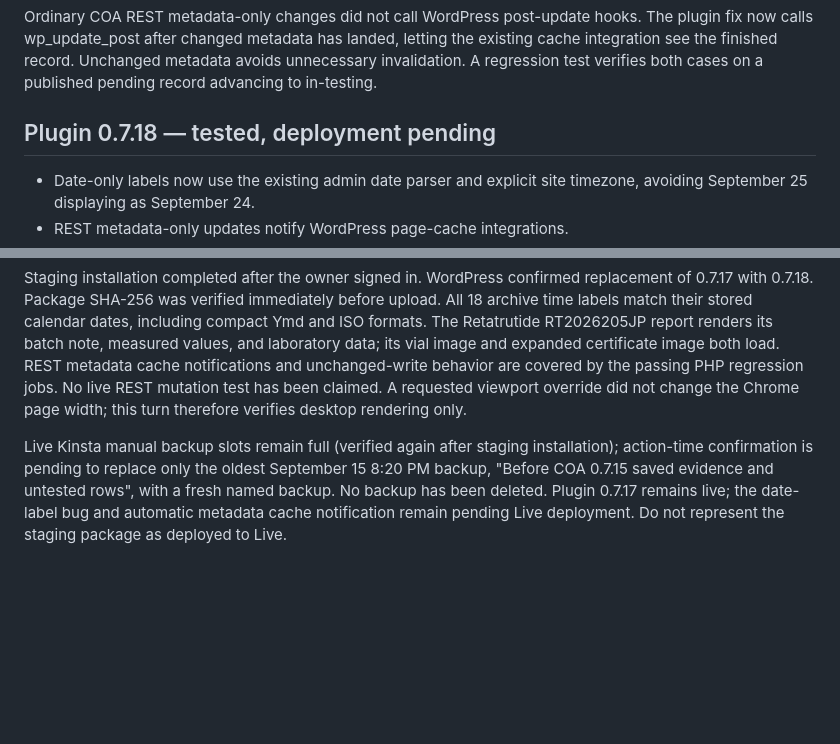
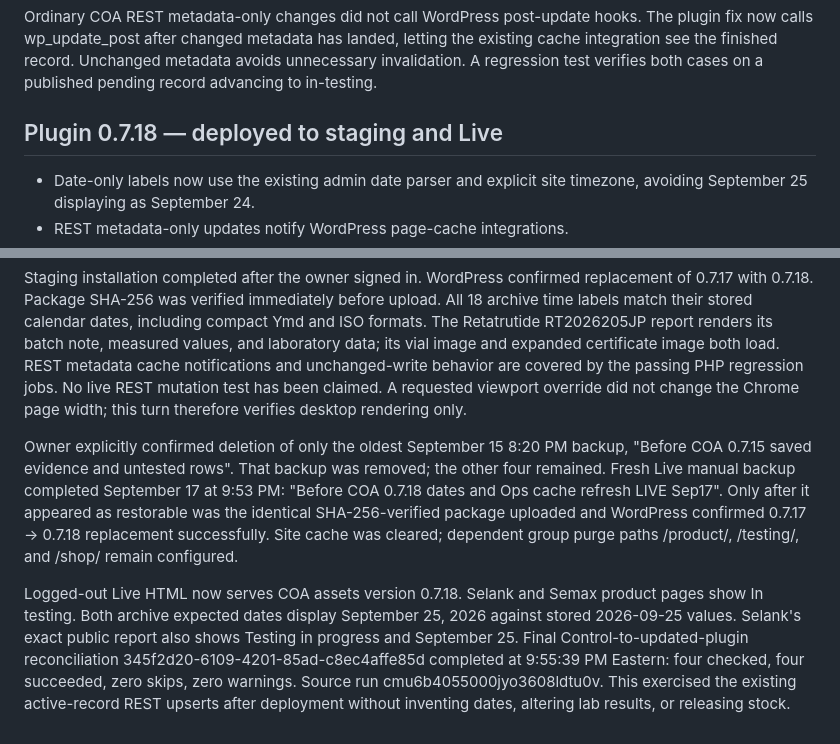
Before and after one commit to Beringela001/coa-Plugin, a Markdown page: docs/OPS_COA_PUBLICATION_2026-09-17.md, 2 parts joined by grey strips. Drawn GitHub-style; blank space fills up the shorter version.

Commit message:
Record verified COA 0.7.18 Live deployment

```diff
--- a/docs/OPS_COA_PUBLICATION_2026-09-17.md
+++ b/docs/OPS_COA_PUBLICATION_2026-09-17.md
@@ -20,7 +20,7 @@ Signed-in pages initially differed from logged-out Selank, which retained Restoc
 
 Ordinary COA REST metadata-only changes did not call WordPress post-update hooks. The plugin fix now calls wp_update_post after changed metadata has landed, letting the existing cache integration see the finished record. Unchanged metadata avoids unnecessary invalidation. A regression test verifies both cases on a published pending record advancing to in-testing.
 
-## Plugin 0.7.18 — tested, deployment pending
+## Plugin 0.7.18 — deployed to staging and Live
 
 - Date-only labels now use the existing admin date parser and explicit site timezone, avoiding September 25 displaying as September 24.
 - REST metadata-only updates notify WordPress page-cache integrations.
@@ -32,4 +32,6 @@ Ordinary COA REST metadata-only changes did not call WordPress post-update hooks
 
 Staging installation completed after the owner signed in. WordPress confirmed replacement of 0.7.17 with 0.7.18. Package SHA-256 was verified immediately before upload. All 18 archive time labels match their stored calendar dates, including compact Ymd and ISO formats. The Retatrutide RT2026205JP report renders its batch note, measured values, and laboratory data; its vial image and expanded certificate image both load. REST metadata cache notifications and unchanged-write behavior are covered by the passing PHP regression jobs. No live REST mutation test has been claimed. A requested viewport override did not change the Chrome page width; this turn therefore verifies desktop rendering only.
 
-Live Kinsta manual backup slots remain full (verified again after staging installation); action-time confirmation is pending to replace only the oldest September 15 8:20 PM backup, "Before COA 0.7.15 saved evidence and untested rows", with a fresh named backup. No backup has been deleted. Plugin 0.7.17 remains live; the date-label bug and automatic metadata cache notification remain pending Live deployment. Do not represent the staging package as deployed to Live.
+Owner explicitly confirmed deletion of only the oldest September 15 8:20 PM backup, "Before COA 0.7.15 saved evidence and untested rows". That backup was removed; the other four remained. Fresh Live manual backup completed September 17 at 9:53 PM: "Before COA 0.7.18 dates and Ops cache refresh LIVE Sep17". Only after it appeared as restorable was the identical SHA-256-verified package uploaded and WordPress confirmed 0.7.17 → 0.7.18 replacement successfully. Site cache was cleared; dependent group purge paths /product/, /testing/, and /shop/ remain configured.
+
+Logged-out Live HTML now serves COA assets version 0.7.18. Selank and Semax product pages show In testing. Both archive expected dates display September 25, 2026 against stored 2026-09-25 values. Selank's exact public report also shows Testing in progress and September 25. Final Control-to-updated-plugin reconciliation 345f2d20-6109-4201-85ad-c8ec4affe85d completed at 9:55:39 PM Eastern: four checked, four succeeded, zero skips, zero warnings. Source run cmu6b4055000jyo3608ldtu0v. This exercised the existing active-record REST upserts after deployment without inventing dates, altering lab results, or releasing stock.
```
